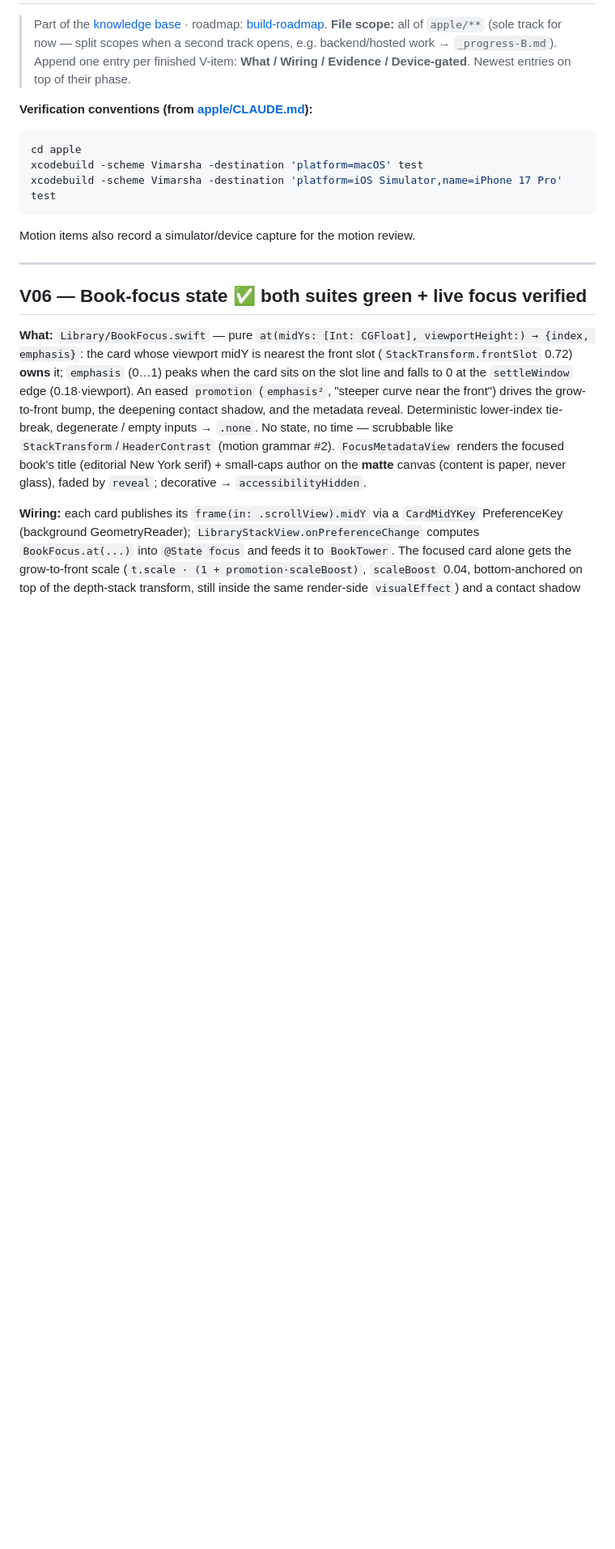
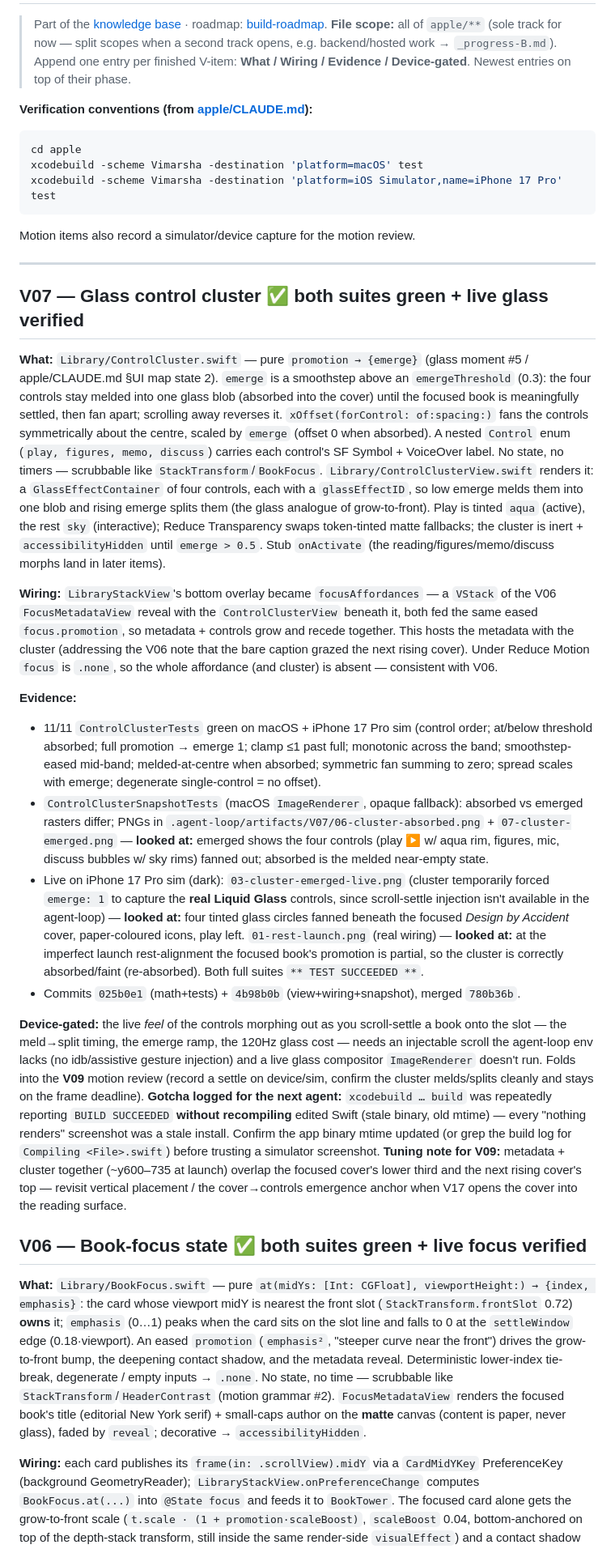
Before and after one commit to priyank-kartar/Vimarsha, a Markdown page: plan/08-engineering/_progress-A.md, the part around the change. Shown at 81% size. Drawn GitHub-style; blank space fills up the shorter version.

Commit message:
docs(progress): V07 glass control cluster done — roadmap + track-A log
Co-Authored-By: Claude Opus 4.8 <noreply@anthropic.com>

```diff
--- a/plan/08-engineering/_progress-A.md
+++ b/plan/08-engineering/_progress-A.md
@@ -14,6 +14,60 @@ xcodebuild -scheme Vimarsha -destination 'platform=iOS Simulator,name=iPhone 17
 Motion items also record a simulator/device capture for the motion review.
 
 ---
+
+## V07 — Glass control cluster ✅ both suites green + live glass verified
+
+**What:** `Library/ControlCluster.swift` — pure `promotion → {emerge}` (glass moment #5 /
+apple/CLAUDE.md §UI map state 2). `emerge` is a smoothstep above an `emergeThreshold` (0.3):
+the four controls stay melded into one glass blob (absorbed into the cover) until the focused
+book is meaningfully settled, then fan apart; scrolling away reverses it. `xOffset(forControl:
+of:spacing:)` fans the controls symmetrically about the centre, scaled by `emerge` (offset 0
+when absorbed). A nested `Control` enum (`play, figures, memo, discuss`) carries each control's
+SF Symbol + VoiceOver label. No state, no timers — scrubbable like `StackTransform`/`BookFocus`.
+`Library/ControlClusterView.swift` renders it: a `GlassEffectContainer` of four controls, each
+with a `glassEffectID`, so low emerge melds them into one blob and rising emerge splits them
+(the glass analogue of grow-to-front). Play is tinted `aqua` (active), the rest `sky`
+(interactive); Reduce Transparency swaps token-tinted matte fallbacks; the cluster is inert +
+`accessibilityHidden` until `emerge > 0.5`. Stub `onActivate` (the reading/figures/memo/discuss
+morphs land in later items).
+
+**Wiring:** `LibraryStackView`'s bottom overlay became `focusAffordances` — a `VStack` of the
+V06 `FocusMetadataView` reveal with the `ControlClusterView` beneath it, both fed the same eased
+`focus.promotion`, so metadata + controls grow and recede together. This hosts the metadata with
+the cluster (addressing the V06 note that the bare caption grazed the next rising cover). Under
+Reduce Motion `focus` is `.none`, so the whole affordance (and cluster) is absent — consistent
+with V06.
+
+**Evidence:**
+- 11/11 `ControlClusterTests` green on macOS + iPhone 17 Pro sim (control order; at/below
+  threshold absorbed; full promotion → emerge 1; clamp ≤1 past full; monotonic across the band;
+  smoothstep-eased mid-band; melded-at-centre when absorbed; symmetric fan summing to zero;
+  spread scales with emerge; degenerate single-control = no offset).
+- `ControlClusterSnapshotTests` (macOS `ImageRenderer`, opaque fallback): absorbed vs emerged
+  rasters differ; PNGs in `.agent-loop/artifacts/V07/06-cluster-absorbed.png` +
+  `07-cluster-emerged.png` — **looked at:** emerged shows the four controls (play ▶ w/ aqua rim,
+  figures, mic, discuss bubbles w/ sky rims) fanned out; absorbed is the melded near-empty state.
+- Live on iPhone 17 Pro sim (dark): `03-cluster-emerged-live.png` (cluster temporarily forced
+  `emerge: 1` to capture the **real Liquid Glass** controls, since scroll-settle injection isn't
+  available in the agent-loop) — **looked at:** four tinted glass circles fanned beneath the
+  focused *Design by Accident* cover, paper-coloured icons, play left. `01-rest-launch.png` (real
+  wiring) — **looked at:** at the imperfect launch rest-alignment the focused book's promotion is
+  partial, so the cluster is correctly absorbed/faint (re-absorbed). Both full suites
+  `** TEST SUCCEEDED **`.
+- Commits `025b0e1` (math+tests) + `4b98b0b` (view+wiring+snapshot), merged `780b36b`.
+
+**Device-gated:** the live *feel* of the controls morphing out as you scroll-settle a book onto
+the slot — the meld→split timing, the emerge ramp, the 120Hz glass cost — needs an injectable
+scroll the agent-loop env lacks (no idb/assistive gesture injection) and a live glass compositor
+`ImageRenderer` doesn't run. Folds into the **V09** motion review (record a settle on device/sim,
+confirm the cluster melds/splits cleanly and stays on the frame deadline). **Gotcha logged for
+the next agent:** `xcodebuild … build` was repeatedly reporting `BUILD SUCCEEDED` **without
+recompiling** edited Swift (stale binary, old mtime) — every "nothing renders" screenshot was a
+stale install. Confirm the app binary mtime updated (or grep the build log for `Compiling
+<File>.swift`) before trusting a simulator screenshot. **Tuning note for V09:** metadata +
+cluster together (~y600–735 at launch) overlap the focused cover's lower third and the next
+rising cover's top — revisit vertical placement / the cover→controls emergence anchor when V17
+opens the cover into the reading surface.
 
 ## V06 — Book-focus state ✅ both suites green + live focus verified
 
```
Also changed, not shown: plan/08-engineering/build-roadmap.md (+10 -2 lines).
